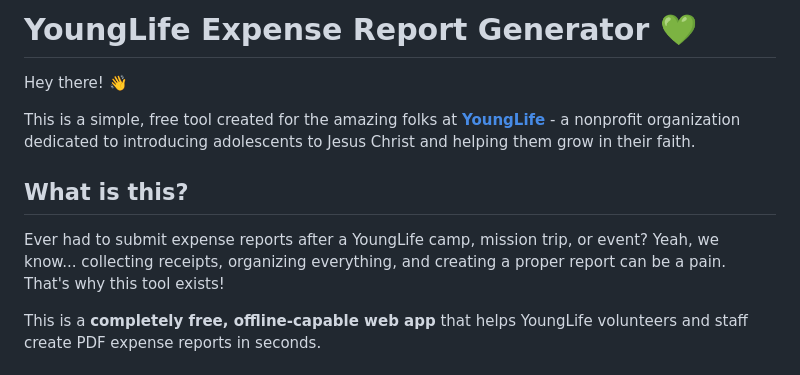
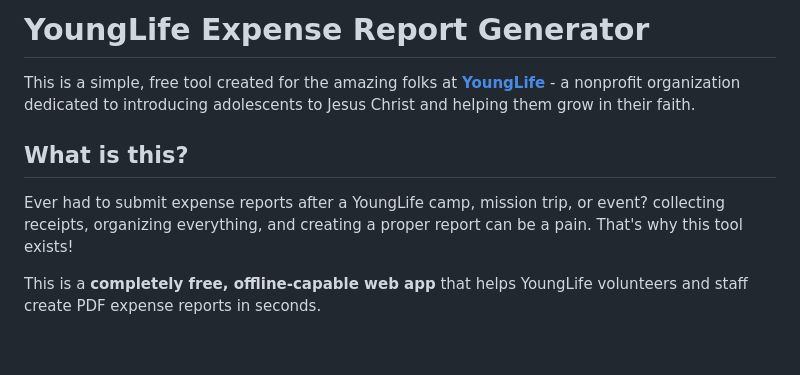
Before and after one commit to sanord8/YL-expenses, a Markdown page: README.md, the part around the change. Drawn GitHub-style; blank space fills up the shorter version.

Commit message:
i forgot

```diff
--- a/README.md
+++ b/README.md
@@ -1,12 +1,10 @@
-# YoungLife Expense Report Generator 💚
-
-Hey there! 👋
+# YoungLife Expense Report Generator
 
 This is a simple, free tool created for the amazing folks at **[YoungLife](https://younglife.org)** - a nonprofit organization dedicated to introducing adolescents to Jesus Christ and helping them grow in their faith.
 
 ## What is this?
 
-Ever had to submit expense reports after a YoungLife camp, mission trip, or event? Yeah, we know... collecting receipts, organizing everything, and creating a proper report can be a pain. That's why this tool exists!
+Ever had to submit expense reports after a YoungLife camp, mission trip, or event? collecting receipts, organizing everything, and creating a proper report can be a pain. That's why this tool exists!
 
 This is a **completely free, offline-capable web app** that helps YoungLife volunteers and staff create PDF expense reports in seconds.
 
```
